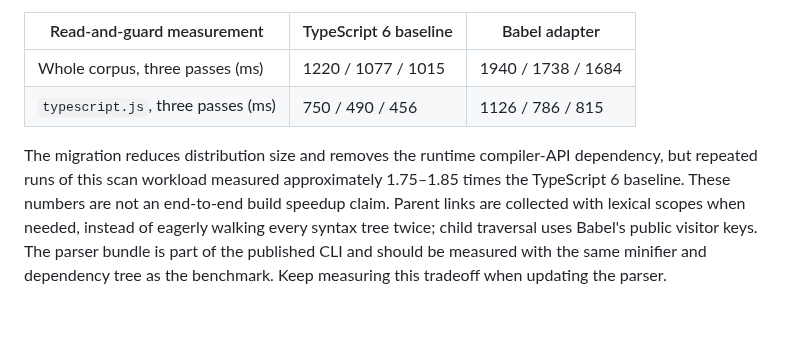
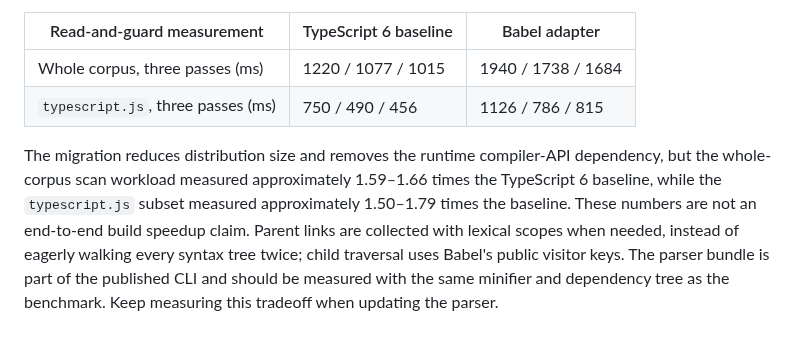
Before and after one commit to sakajunquality/bunko, a Markdown page: docs/PARSER.md, the part around the change. GitHub-like rendering.

Commit message:
docs: align compatibility and parser benchmark wording

```diff
--- a/docs/PARSER.md
+++ b/docs/PARSER.md
@@ -27,4 +27,4 @@ A fixed corpus of 311 `.js`/`.jsx`/`.mjs`/`.cjs` files (17,392,806 bytes), copie
 | Whole corpus, three passes (ms) | 1220 / 1077 / 1015 | 1940 / 1738 / 1684 |
 | `typescript.js`, three passes (ms) | 750 / 490 / 456 | 1126 / 786 / 815 |
 
-The migration reduces distribution size and removes the runtime compiler-API dependency, but repeated runs of this scan workload measured approximately 1.75–1.85 times the TypeScript 6 baseline. These numbers are not an end-to-end build speedup claim. Parent links are collected with lexical scopes when needed, instead of eagerly walking every syntax tree twice; child traversal uses Babel's public visitor keys. The parser bundle is part of the published CLI and should be measured with the same minifier and dependency tree as the benchmark. Keep measuring this tradeoff when updating the parser.
+The migration reduces distribution size and removes the runtime compiler-API dependency, but the whole-corpus scan workload measured approximately 1.59–1.66 times the TypeScript 6 baseline, while the `typescript.js` subset measured approximately 1.50–1.79 times the baseline. These numbers are not an end-to-end build speedup claim. Parent links are collected with lexical scopes when needed, instead of eagerly walking every syntax tree twice; child traversal uses Babel's public visitor keys. The parser bundle is part of the published CLI and should be measured with the same minifier and dependency tree as the benchmark. Keep measuring this tradeoff when updating the parser.
```
Also changed, not shown: docs/COMPILE.md (+1 -1 lines).
